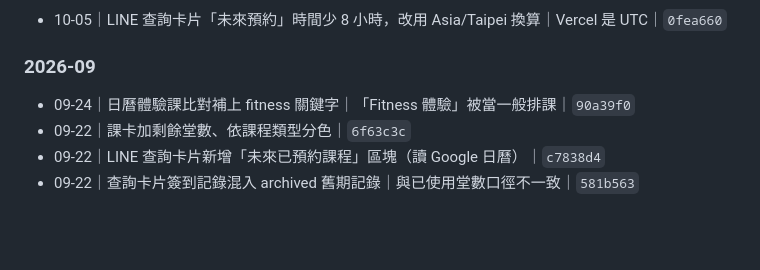
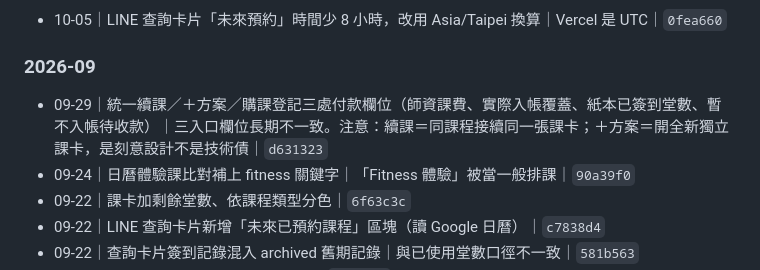
Before and after one commit to wendy10270-art/qingjing-studio, a Markdown page: TODO_CHANGELOG.md, the part around the change. Drawn GitHub-style; blank space fills up the shorter version.

Commit message:
記錄補上 9/29 付款欄位統一（d631323）
Co-Authored-By: Claude Sonnet 5.5 <noreply@anthropic.com>

```diff
--- a/TODO_CHANGELOG.md
+++ b/TODO_CHANGELOG.md
@@ -16,6 +16,7 @@
 - 10-05｜LINE 查詢卡片「未來預約」時間少 8 小時，改用 Asia/Taipei 換算｜Vercel 是 UTC｜`0fea660`
 
 ### 2026-09
+- 09-29｜統一續課／＋方案／購課登記三處付款欄位（師資課費、實際入帳覆蓋、紙本已簽到堂數、暫不入帳待收款）｜三入口欄位長期不一致。注意：續課＝同課程接續同一張課卡；＋方案＝開全新獨立課卡，是刻意設計不是技術債｜`d631323`
 - 09-24｜日曆體驗課比對補上 fitness 關鍵字｜「Fitness 體驗」被當一般排課｜`90a39f0`
 - 09-22｜課卡加剩餘堂數、依課程類型分色｜`6f63c3c`
 - 09-22｜LINE 查詢卡片新增「未來已預約課程」區塊（讀 Google 日曆）｜`c7838d4`
```
